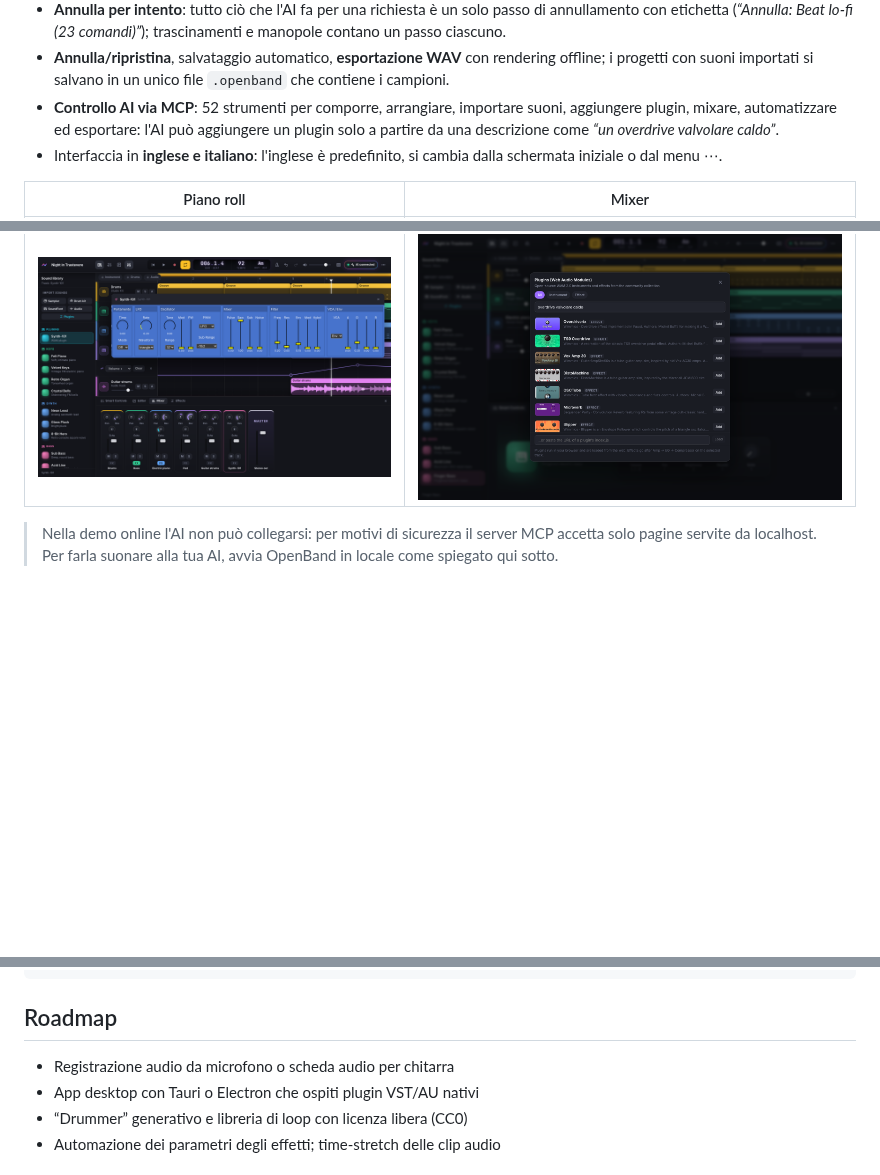
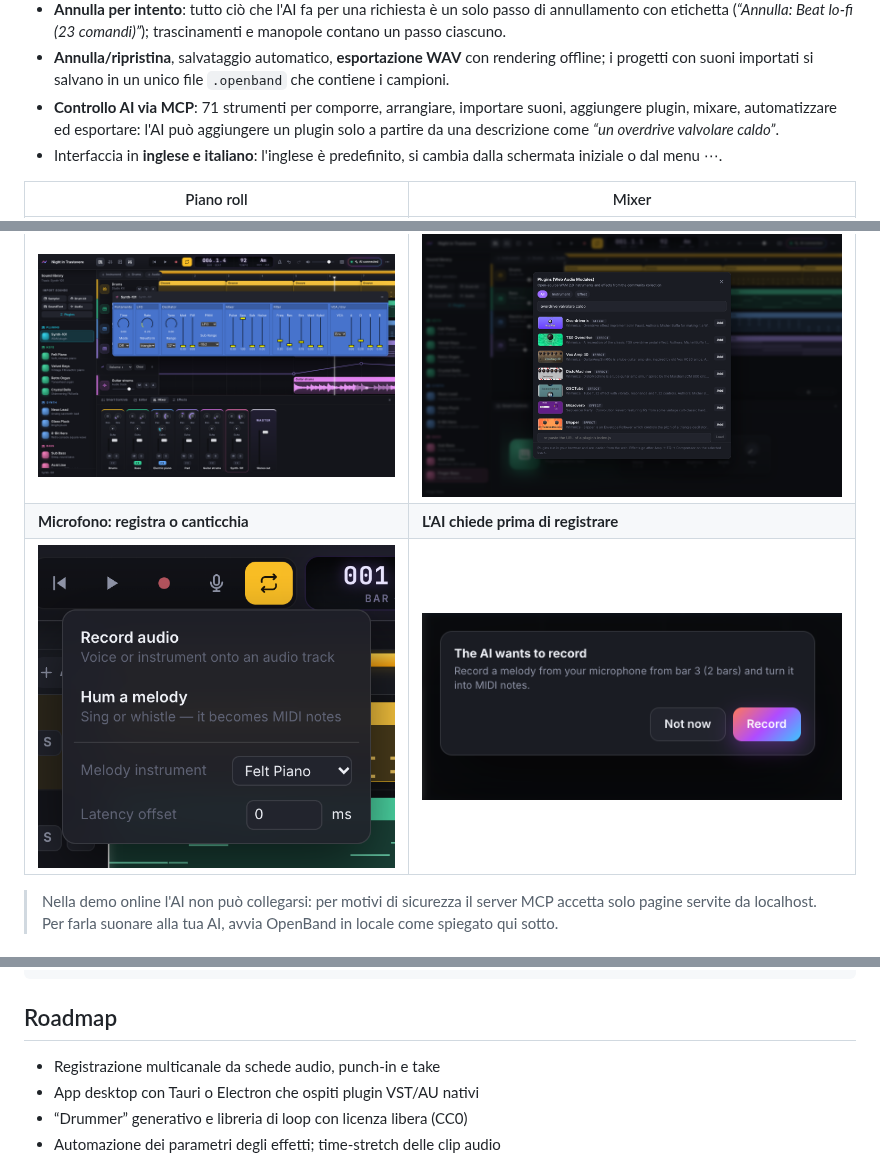
Before and after one commit to iltempe/openband, a Markdown page: README.it.md, 3 parts joined by grey strips. Drawn GitHub-style; pictures changed too: docs/record-confirm.png (added), docs/recording.png (added); blank space fills up the shorter version.

```diff
--- a/README.it.md
+++ b/README.it.md
@@ -33,7 +34,7 @@ OpenBand è una reimplementazione *clean-room*: riproduce il flusso di lavoro di
 - **L'AI ti segue**: le frasi che suoni (separate dopo una battuta di silenzio), ciò che selezioni, play/stop, le tue modifiche e le domande scritte in *Chiedi all'AI* arrivano all'AI collegata come eventi. Un interruttore nel pannello AI disattiva la condivisione dell'attività (le domande vengono sempre inviate).
 - **Annulla per intento**: tutto ciò che l'AI fa per una richiesta è un solo passo di annullamento con etichetta (*“Annulla: Beat lo-fi (23 comandi)”*); trascinamenti e manopole contano un passo ciascuno.
 - **Annulla/ripristina**, salvataggio automatico, **esportazione WAV** con rendering offline; i progetti con suoni importati si salvano in un unico file `.openband` che contiene i campioni.
-- **Controllo AI via MCP**: 52 strumenti per comporre, arrangiare, importare suoni, aggiungere plugin, mixare, automatizzare ed esportare: l'AI può aggiungere un plugin solo a partire da una descrizione come *“un overdrive valvolare caldo”*.
+- **Controllo AI via MCP**: 71 strumenti per comporre, arrangiare, importare suoni, aggiungere plugin, mixare, automatizzare ed esportare: l'AI può aggiungere un plugin solo a partire da una descrizione come *“un overdrive valvolare caldo”*.
 - Interfaccia in **inglese e italiano**: l'inglese è predefinito, si cambia dalla schermata iniziale o dal menu ⋯.
 
 | Piano roll | Mixer |
@@ -47,6 +48,8 @@ OpenBand è una reimplementazione *clean-room*: riproduce il flusso di lavoro di
 | ![Pannello Problemi](docs/problems.png) | ![Pannello Testo](docs/lyrics.png) |
 | **Finestra di un plugin WAM** | **Browser dei plugin** |
 | ![Plugin WAM Synth-101](docs/plugins.png) | ![Ricerca dei plugin a parole](docs/plugin-browser.png) |
+| **Microfono: registra o canticchia** | **L'AI chiede prima di registrare** |
+| ![Menu del microfono](docs/recording.png) | ![Conferma della registrazione](docs/record-confirm.png) |
 
 > Nella demo online l'AI non può collegarsi: per motivi di sicurezza il server MCP accetta solo pagine servite da localhost. Per farla suonare alla tua AI, avvia OpenBand in locale come spiegato qui sotto.
 
@@ -218,7 +222,7 @@ server/mcp-server.mjs     server MCP (stdio) + bridge WebSocket + file statici
 
 ## Roadmap
 
-- Registrazione audio da microfono o scheda audio per chitarra
+- Registrazione multicanale da schede audio, punch-in e take
 - App desktop con Tauri o Electron che ospiti plugin VST/AU nativi
 - “Drummer” generativo e libreria di loop con licenza libera (CC0)
 - Automazione dei parametri degli effetti; time-stretch delle clip audio
```
Also changed, not shown: other parts of README.it.md (+2 -0 lines), CHANGELOG.md (+6 -0 lines), README.md (+6 -2 lines), 15 other files.
